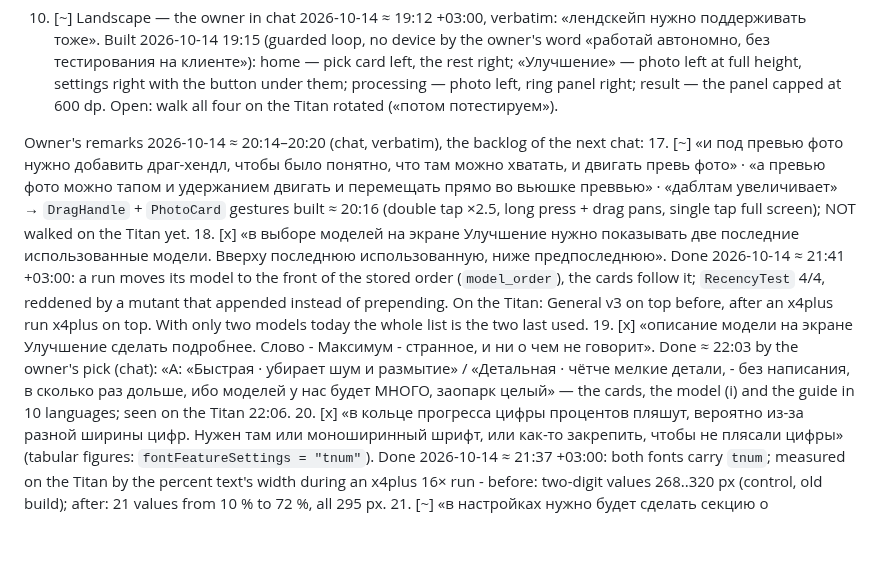
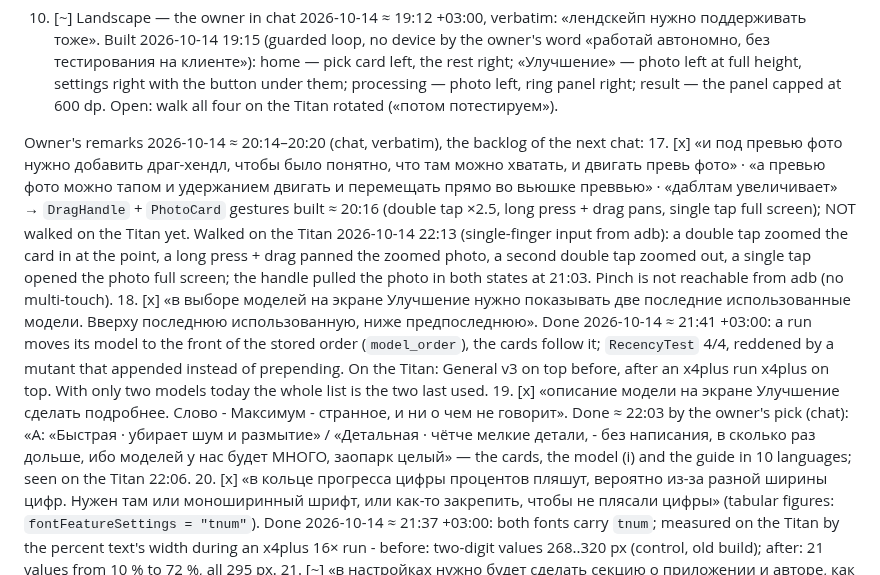
Before and after one commit to MikalaiKryvusha/KARTUN, a Markdown page: plans/03_epic01_F2_screens.md, the part around the change. GitHub-like rendering; blank space fills up the shorter version.

Commit message:
docs(plans): plan 03 step 17 walked on the Titan 22:13 - double tap zoom, long press + drag pan, single tap full screen; the handle at 21:03
Co-Authored-By: Claude Opus 5.5 (1M context) <noreply@anthropic.com>

```diff
--- a/plans/03_epic01_F2_screens.md
+++ b/plans/03_epic01_F2_screens.md
@@ -73,10 +73,13 @@ Owner's remarks on the build, chat 2026-10-14 ≈ 18:48–18:50 (verbatim), all
     Titan rotated («потом потестируем»).
 
 Owner's remarks 2026-10-14 ≈ 20:14–20:20 (chat, verbatim), the backlog of the next chat:
-17. [~] «и под превью фото нужно добавить драг-хендл, чтобы было понятно, что там можно хватать, и двигать превь фото» ·
+17. [x] «и под превью фото нужно добавить драг-хендл, чтобы было понятно, что там можно хватать, и двигать превь фото» ·
     «а превью фото можно тапом и удержанием двигать и перемещать прямо во вьюшке преввью» · «даблтам увеличивает» →
     `DragHandle` + `PhotoCard` gestures built ≈ 20:16 (double tap ×2.5, long press + drag pans, single tap full screen);
     NOT walked on the Titan yet.
+    Walked on the Titan 2026-10-14 22:13 (single-finger input from adb): a double tap zoomed the card in at the point, a long
+    press + drag panned the zoomed photo, a second double tap zoomed out, a single tap opened the photo full screen; the
+    handle pulled the photo in both states at 21:03. Pinch is not reachable from adb (no multi-touch).
 18. [x] «в выборе моделей на экране Улучшение нужно показывать две последние использованные модели. Вверху последнюю
     использованную, ниже предпоследнюю».
     Done 2026-10-14 ≈ 21:41 +03:00: a run moves its model to the front of the stored order (`model_order`), the cards follow
```
